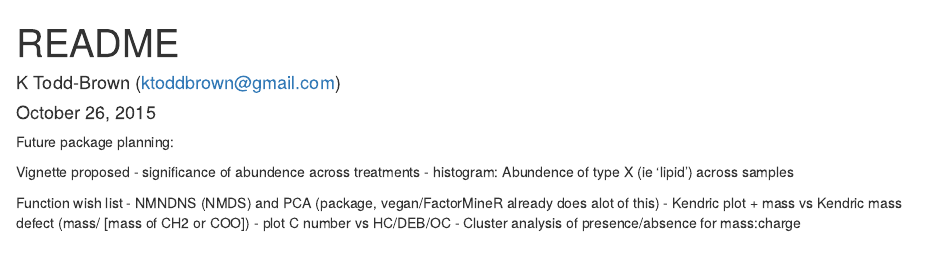
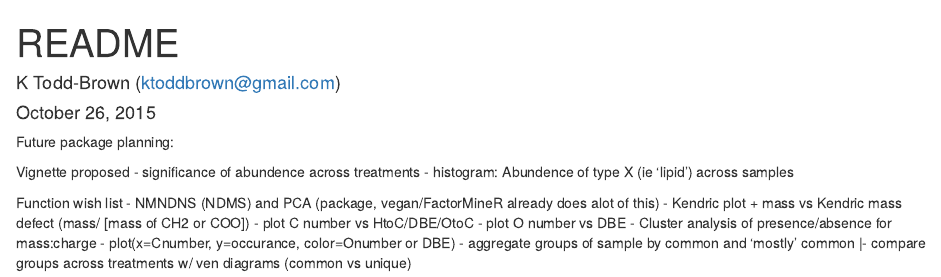
Before and after one commit to ktoddbrown/FTICR_Processing, an R Markdown document (README.Rmd): the page in a window 1100 px wide, from its top. Rendered offline with R 4.5, knitr and Pandoc, with nearby package versions.

Commit message:
update function wish list

```diff
--- a/README.Rmd
+++ b/README.Rmd
@@ -11,8 +11,12 @@ Vignette proposed
 - histogram: Abundence of type X (ie 'lipid') across samples
 
 Function wish list
-- NMNDNS (NMDS) and PCA (package, vegan/FactorMineR already does alot of this)
+- NMNDNS (NDMS) and PCA (package, vegan/FactorMineR already does alot of this)
 - Kendric plot
   + mass vs Kendric mass defect (mass/ [mass of CH2 or COO])
-- plot C number vs HC/DEB/OC
+- plot C number vs HtoC/DBE/OtoC
+- plot O number vs DBE
 - Cluster analysis of presence/absence for mass:charge
+- plot(x=Cnumber, y=occurance, color=Onumber or DBE)
+- aggregate groups of sample by common and 'mostly' common
+  |- compare groups across treatments w/ ven diagrams (common vs unique)
```
